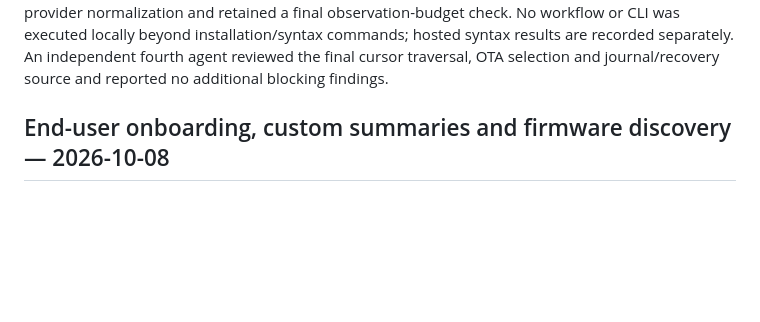
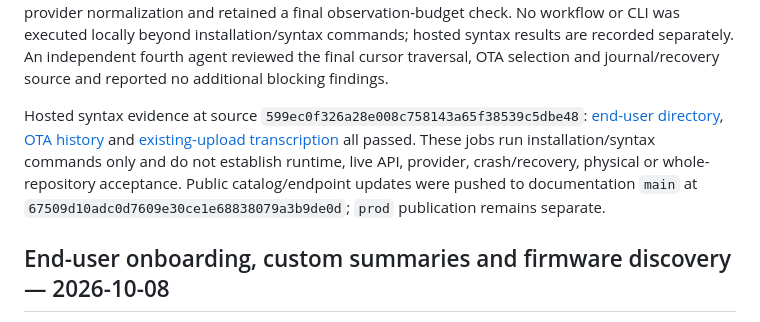
Before and after one commit to bota-dev/examples, a Markdown page: docs/independent-examples-review.md, the part around the change. GitHub-like rendering; blank space fills up the shorter version.

Commit message:
docs: record successful directory and transcription syntax CI
Co-Authored-By: GPT-6 (Codex) <noreply@openai.com>

```diff
--- a/docs/independent-examples-review.md
+++ b/docs/independent-examples-review.md
@@ -83,6 +83,15 @@ final observation-budget check. No workflow or CLI was executed locally beyond
 installation/syntax commands; hosted syntax results are recorded separately.
 An independent fourth agent reviewed the final cursor traversal, OTA selection
 and journal/recovery source and reported no additional blocking findings.
+
+Hosted syntax evidence at source `599ec0f326a28e008c758143a65f38539c5dbe48`:
+[end-user directory](https://github.com/bota-dev/examples/actions/runs/37881767587),
+[OTA history](https://github.com/bota-dev/examples/actions/runs/37881767575)
+and [existing-upload transcription](https://github.com/bota-dev/examples/actions/runs/37881767581)
+all passed. These jobs run installation/syntax commands only and do not establish
+runtime, live API, provider, crash/recovery, physical or whole-repository acceptance.
+Public catalog/endpoint updates were pushed to documentation `main` at
+`67509d10adc0d7609e30ce1e68838079a3b9de0d`; `prod` publication remains separate.
 
 <a id="onboarding-custom-firmware-october-8"></a>
 ## End-user onboarding, custom summaries and firmware discovery — 2026-10-08
```
